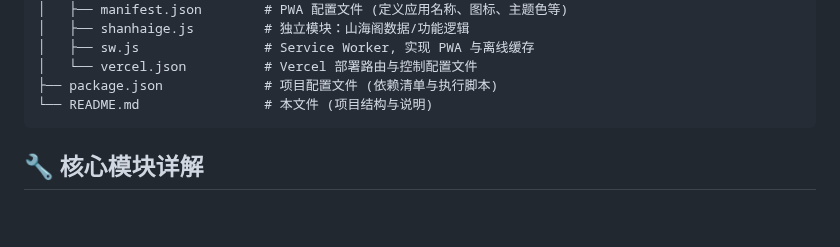
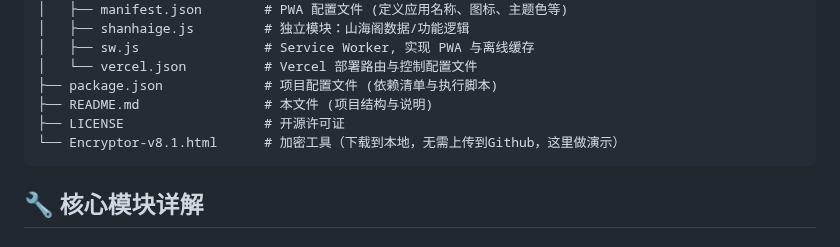
Before and after one commit to moshidi244262/Moyer-Space, a Markdown page: README.md, the part around the change. Rendered like a GitHub page; blank space fills up the shorter version.

````diff
--- a/README.md
+++ b/README.md
@@ -79,7 +79,9 @@ moyer-space/
 │   ├── sw.js                # Service Worker, 实现 PWA 与离线缓存
 │   └── vercel.json          # Vercel 部署路由与控制配置文件
 ├── package.json             # 项目配置文件 (依赖清单与执行脚本)
-└── README.md                # 本文件 (项目结构与说明)
+├── README.md                # 本文件 (项目结构与说明)
+├── LICENSE                  # 开源许可证
+└── Encryptor-v8.1.html      # 加密工具（下载到本地，无需上传到Github，这里做演示）
 ```
 
 ## 🔧 核心模块详解
````
